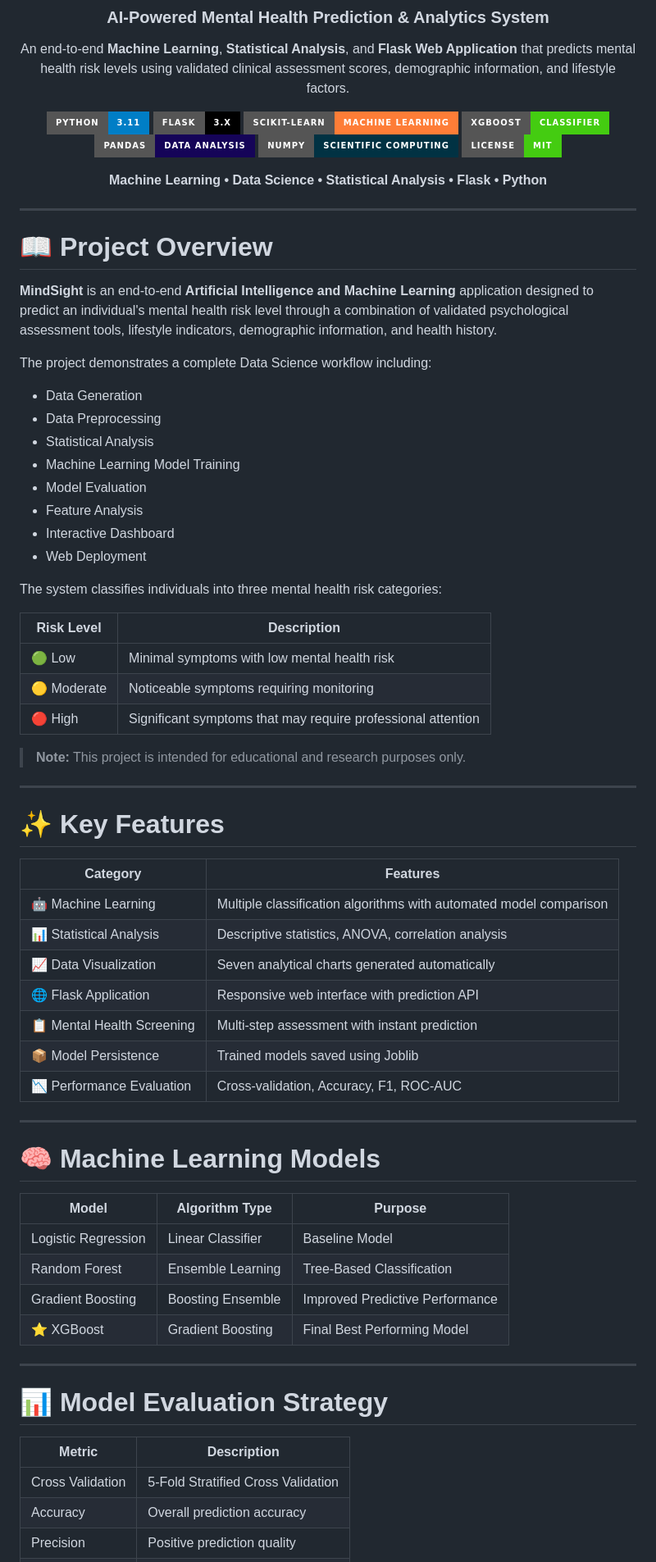
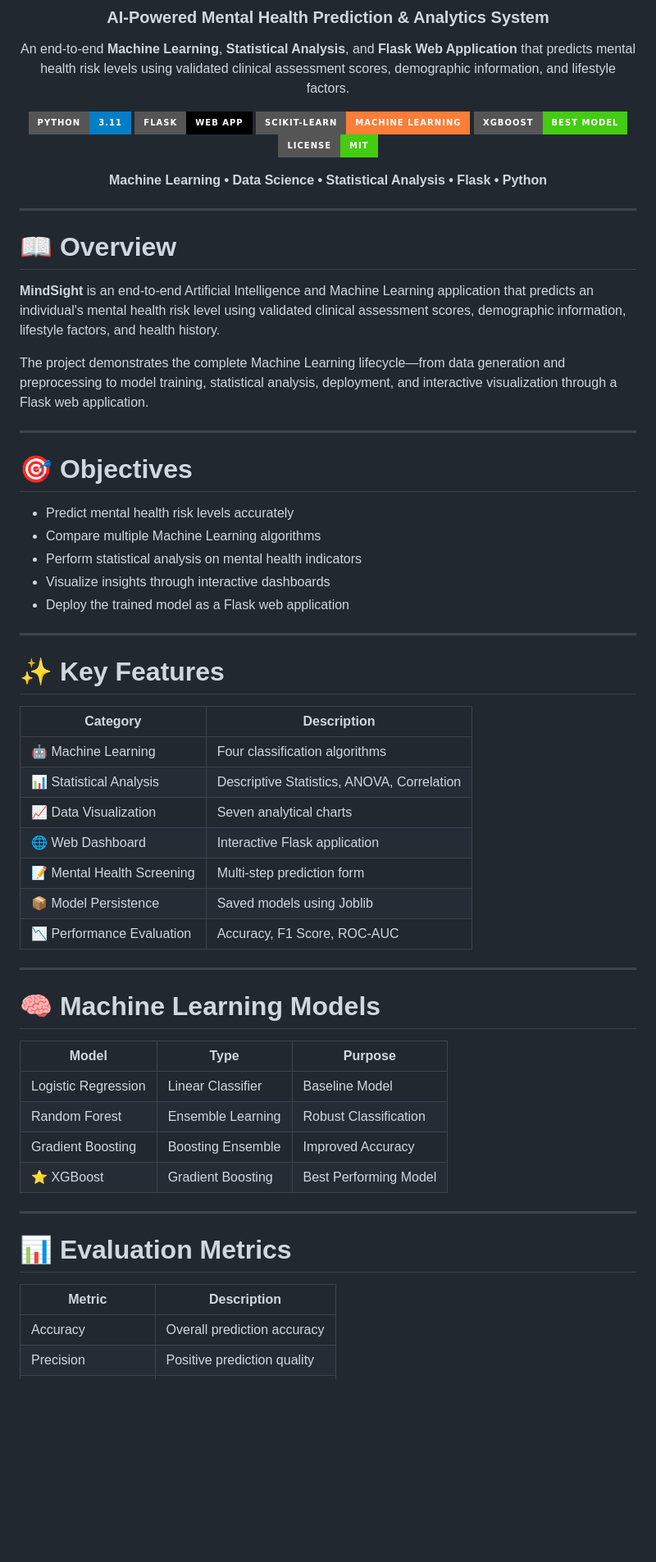
Before and after one commit to gautham000-cell/Mindsight, a Markdown page: README.md, the part around one of its changes. Shown at 82% size. Drawn GitHub-style; badges without logos; blank space fills up the shorter version.

Commit message:
Revise README content for clarity and updates
Updated project overview, objectives, and features in README.

```diff
--- a/README.md
+++ b/README.md
@@ -9,10 +9,8 @@ An end-to-end **Machine Learning**, **Statistical Analysis**, and **Flask Web Ap
 
 ![Python](https://img.shields.io/badge/Python-3.11-blue?style=for-the-badge&logo=python)
-![Flask](https://img.shields.io/badge/Flask-3.x-black?style=for-the-badge&logo=flask)
-![Scikit-Learn](https://img.shields.io/badge/Scikit--Learn-Machine%20Learning-orange?style=for-the-badge&logo=scikit-learn)
-![XGBoost](https://img.shields.io/badge/XGBoost-Classifier-success?style=for-the-badge)
-![Pandas](https://img.shields.io/badge/Pandas-Data%20Analysis-150458?style=for-the-badge&logo=pandas)
-![NumPy](https://img.shields.io/badge/NumPy-Scientific%20Computing-013243?style=for-the-badge&logo=numpy)
+![Flask](https://img.shields.io/badge/Flask-Web_App-black?style=for-the-badge&logo=flask)
+![Scikit-Learn](https://img.shields.io/badge/Scikit--Learn-Machine_Learning-orange?style=for-the-badge&logo=scikit-learn)
+![XGBoost](https://img.shields.io/badge/XGBoost-Best_Model-success?style=for-the-badge)
 ![License](https://img.shields.io/badge/License-MIT-brightgreen?style=for-the-badge)
 
 </p>
@@ -23,62 +21,52 @@ An end-to-end **Machine Learning**, **Statistical Analysis**, and **Flask Web Ap
 
 ---
 
-# 📖 Project Overview
+# 📖 Overview
 
-**MindSight** is an end-to-end **Artificial Intelligence and Machine Learning** application designed to predict an individual's mental health risk level through a combination of validated psychological assessment tools, lifestyle indicators, demographic information, and health history.
+**MindSight** is an end-to-end Artificial Intelligence and Machine Learning application that predicts an individual's mental health risk level using validated clinical assessment scores, demographic information, lifestyle factors, and health history.
 
-The project demonstrates a complete Data Science workflow including:
+The project demonstrates the complete Machine Learning lifecycle—from data generation and preprocessing to model training, statistical analysis, deployment, and interactive visualization through a Flask web application.
 
-- Data Generation
-- Data Preprocessing
-- Statistical Analysis
-- Machine Learning Model Training
-- Model Evaluation
-- Feature Analysis
-- Interactive Dashboard
-- Web Deployment
+---
 
-The system classifies individuals into three mental health risk categories:
+# 🎯 Objectives
 
-| Risk Level | Description |
-|------------|-------------|
-| 🟢 Low | Minimal symptoms with low mental health risk |
-| 🟡 Moderate | Noticeable symptoms requiring monitoring |
-| 🔴 High | Significant symptoms that may require professional attention |
-
-> **Note:** This project is intended for educational and research purposes only.
+- Predict mental health risk levels accurately
+- Compare multiple Machine Learning algorithms
+- Perform statistical analysis on mental health indicators
+- Visualize insights through interactive dashboards
+- Deploy the trained model as a Flask web application
 
 ---
 
 # ✨ Key Features
 
-| Category | Features |
-|-----------|----------|
-| 🤖 Machine Learning | Multiple classification algorithms with automated model comparison |
-| 📊 Statistical Analysis | Descriptive statistics, ANOVA, correlation analysis |
-| 📈 Data Visualization | Seven analytical charts generated automatically |
-| 🌐 Flask Application | Responsive web interface with prediction API |
-| 📋 Mental Health Screening | Multi-step assessment with instant prediction |
-| 📦 Model Persistence | Trained models saved using Joblib |
-| 📉 Performance Evaluation | Cross-validation, Accuracy, F1, ROC-AUC |
+| Category | Description |
+|----------|-------------|
+| 🤖 Machine Learning | Four classification algorithms |
+| 📊 Statistical Analysis | Descriptive Statistics, ANOVA, Correlation |
+| 📈 Data Visualization | Seven analytical charts |
+| 🌐 Web Dashboard | Interactive Flask application |
+| 📝 Mental Health Screening | Multi-step prediction form |
+| 📦 Model Persistence | Saved models using Joblib |
+| 📉 Performance Evaluation | Accuracy, F1 Score, ROC-AUC |
 
 ---
 
 # 🧠 Machine Learning Models
 
-| Model | Algorithm Type | Purpose |
-|--------|---------------|----------|
+| Model | Type | Purpose |
+|--------|------|----------|
 | Logistic Regression | Linear Classifier | Baseline Model |
-| Random Forest | Ensemble Learning | Tree-Based Classification |
-| Gradient Boosting | Boosting Ensemble | Improved Predictive Performance |
-| ⭐ XGBoost | Gradient Boosting | Final Best Performing Model |
+| Random Forest | Ensemble Learning | Robust Classification |
+| Gradient Boosting | Boosting Ensemble | Improved Accuracy |
+| ⭐ XGBoost | Gradient Boosting | Best Performing Model |
 
 ---
 
-# 📊 Model Evaluation Strategy
+# 📊 Evaluation Metrics
 
 | Metric | Description |
 |---------|-------------|
-| Cross Validation | 5-Fold Stratified Cross Validation |
 | Accuracy | Overall prediction accuracy |
 | Precision | Positive prediction quality |
```
Also changed, not shown: other parts of README.md (+93 -107 lines).
